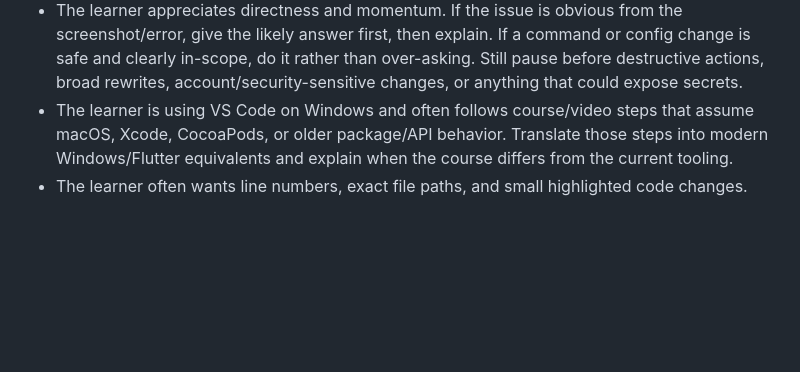
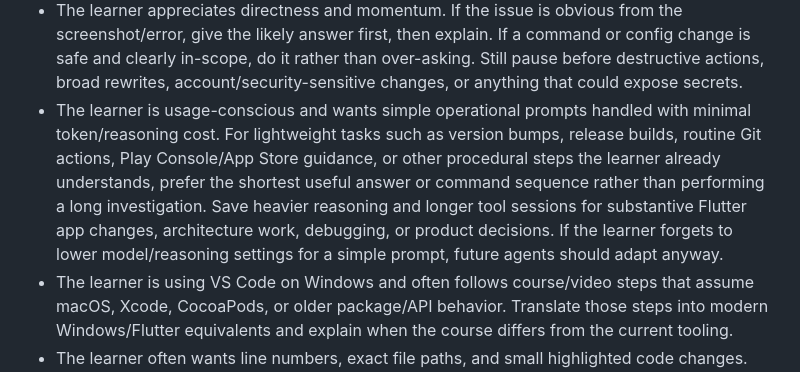
Before and after one commit to cl-arence/mynotes, a Markdown page: AGENTS.md, the part around the change. Rendered like a GitHub page; blank space fills up the shorter version.

Commit message:
docs: capture low-usage guidance for simple tasks

```diff
--- a/AGENTS.md
+++ b/AGENTS.md
@@ -31,6 +31,7 @@
 - When giving code fixes, include the relevant file path and line number(s) when available so the learner can quickly find the code in VS Code.
 - When implementing a fix, keep it focused and avoid introducing concepts far beyond the learner's current stage without explanation.
 - The learner appreciates directness and momentum. If the issue is obvious from the screenshot/error, give the likely answer first, then explain. If a command or config change is safe and clearly in-scope, do it rather than over-asking. Still pause before destructive actions, broad rewrites, account/security-sensitive changes, or anything that could expose secrets.
+- The learner is usage-conscious and wants simple operational prompts handled with minimal token/reasoning cost. For lightweight tasks such as version bumps, release builds, routine Git actions, Play Console/App Store guidance, or other procedural steps the learner already understands, prefer the shortest useful answer or command sequence rather than performing a long investigation. Save heavier reasoning and longer tool sessions for substantive Flutter app changes, architecture work, debugging, or product decisions. If the learner forgets to lower model/reasoning settings for a simple prompt, future agents should adapt anyway.
 - The learner is using VS Code on Windows and often follows course/video steps that assume macOS, Xcode, CocoaPods, or older package/API behavior. Translate those steps into modern Windows/Flutter equivalents and explain when the course differs from the current tooling.
 - The learner often wants line numbers, exact file paths, and small highlighted code changes. When diagnosing from terminal output, explain which part of the error matters and which warnings can be ignored.
 - Be careful with secrets and release files: never print keystore passwords, tokens, Firebase private keys, or signing credentials. Keep `android/key.properties`, `.jks`, and similar files out of Git.
```
